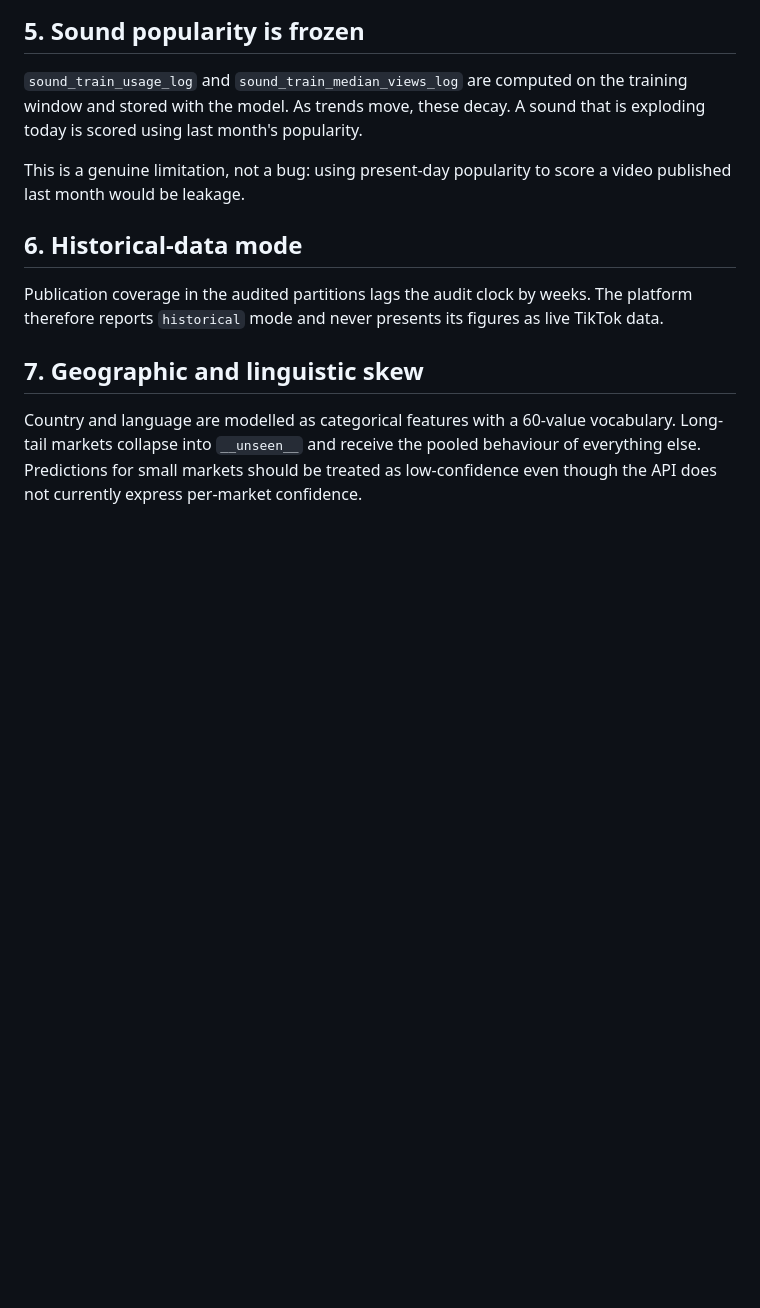
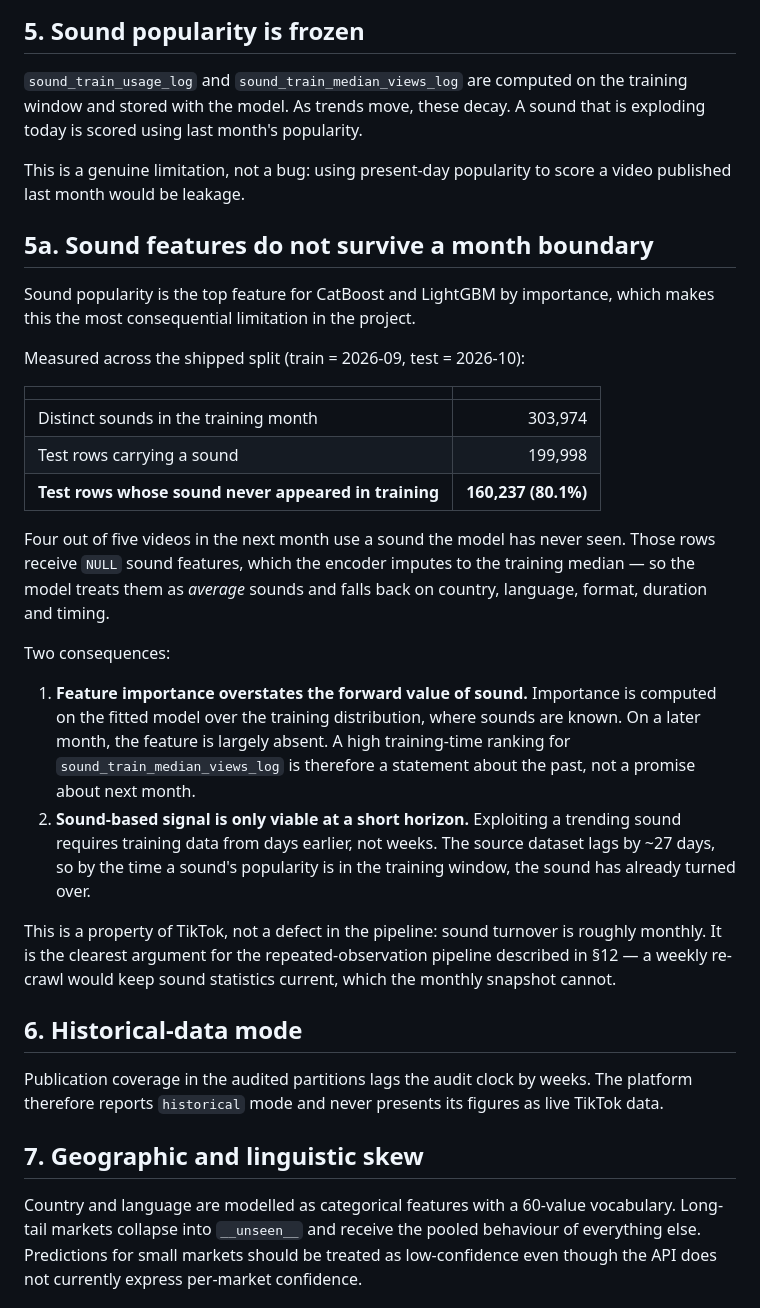
Before and after one commit to darderrdur17/ViralIQ, a Markdown page: docs/limitations.md, the part around the change. Drawn GitHub-style; blank space fills up the shorter version.

Commit message:
Document why the data limitation persists: 80% sound turnover per month
Answering "will this still be limited once new data lands?" with measurement rather
than speculation.

The constraint is structural, not a matter of volume. All three ingested partitions
share the same crawl frontier (2026-10-03), and `stats_updated_at` is a per-row
property: adding a new partition brings fresh rows for the new period, it does not
refresh the observation age of older rows. August will never become usable.

Worse, and measured here for the first time: sound features do not survive a month
boundary at all. Across the shipped split, 160,237 of 199,998 October videos (80.1%)
use a sound that never appeared in September training. Those rows get NULL sound
features imputed to the training median, so the model treats four out of five
forward-month videos as using an average sound.

Two consequences now documented:
- Feature importance overstates sound's forward value. It is computed over the
  training distribution where sounds are known; on a later month the feature is
  largely absent. The high training-time ranking is a statement about the past.
- Sound-based signal only works at a short horizon. Exploiting a trending sound needs
  training data from days earlier, not weeks — and the source lags ~27 days.

So the answer to "will next week's data fix it" is no: the model can be kept current,
but the usable window stays about two months and the strongest feature stays stale.
The fix is a repeated-observation pipeline, not more history.

82 tests, lint clean.

```diff
--- a/docs/limitations.md
+++ b/docs/limitations.md
@@ -49,6 +49,37 @@ scored using last month's popularity.
 
 This is a genuine limitation, not a bug: using present-day popularity to score a video published
 last month would be leakage.
+
+## 5a. Sound features do not survive a month boundary
+
+Sound popularity is the top feature for CatBoost and LightGBM by importance, which makes this the
+most consequential limitation in the project.
+
+Measured across the shipped split (train = 2026-09, test = 2026-10):
+
+| | |
+|---|---:|
+| Distinct sounds in the training month | 303,974 |
+| Test rows carrying a sound | 199,998 |
+| **Test rows whose sound never appeared in training** | **160,237 (80.1%)** |
+
+Four out of five videos in the next month use a sound the model has never seen. Those rows receive
+`NULL` sound features, which the encoder imputes to the training median — so the model treats them
+as *average* sounds and falls back on country, language, format, duration and timing.
+
+Two consequences:
+
+1. **Feature importance overstates the forward value of sound.** Importance is computed on the
+   fitted model over the training distribution, where sounds are known. On a later month, the
+   feature is largely absent. A high training-time ranking for `sound_train_median_views_log` is
+   therefore a statement about the past, not a promise about next month.
+2. **Sound-based signal is only viable at a short horizon.** Exploiting a trending sound requires
+   training data from days earlier, not weeks. The source dataset lags by ~27 days, so by the time
+   a sound's popularity is in the training window, the sound has already turned over.
+
+This is a property of TikTok, not a defect in the pipeline: sound turnover is roughly monthly. It
+is the clearest argument for the repeated-observation pipeline described in §12 — a weekly re-crawl
+would keep sound statistics current, which the monthly snapshot cannot.
 
 ## 6. Historical-data mode
 
```
Also changed, not shown: README.md (+4 -2 lines).
